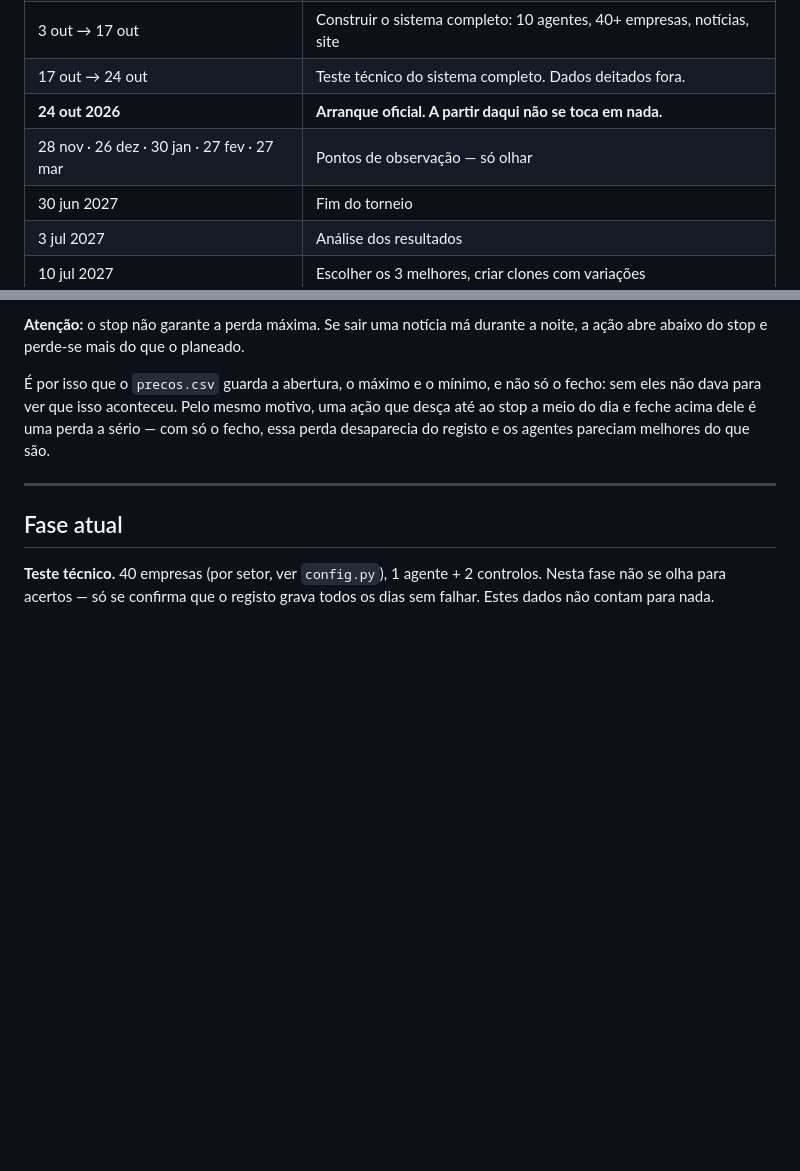
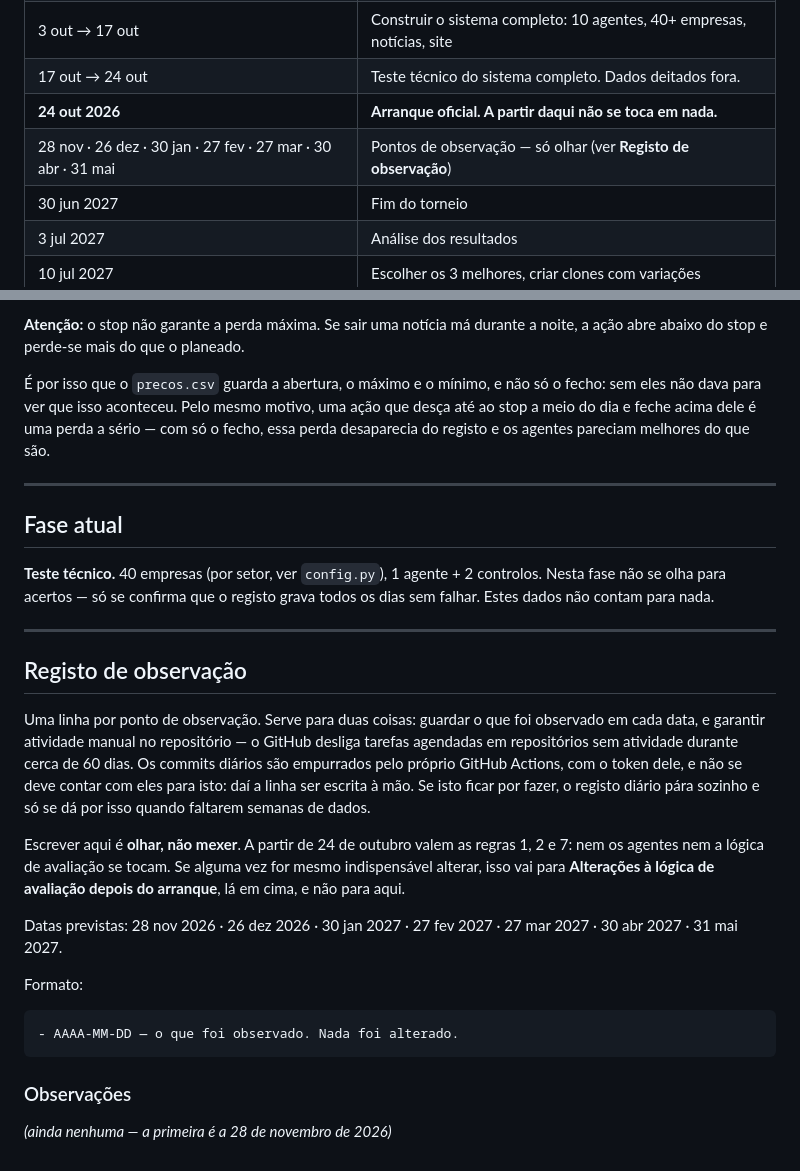
Before and after one commit to martinhoereira-sys/agente-acoes, a Markdown page: README.md, 2 parts joined by grey strips. GitHub-like rendering; blank space fills up the shorter version.

Commit message:
Registo de observação no fim do README (#10)
Uma linha por ponto de observação do torneio. Guarda o que foi observado em
cada data e, de caminho, garante atividade manual no repositório: o GitHub
desliga tarefas agendadas em repositórios parados há cerca de 60 dias, e os
commits diários são empurrados pelo próprio Actions, com o token dele, por
isso não se deve contar com eles para isto. Se o registo ficar por fazer, o
robô pára sozinho e só se dá por isso quando faltarem semanas de dados.

Sete datas previstas, de 28 de novembro de 2026 a 31 de maio de 2027. O maior
intervalo entre elas depois do arranque é de 35 dias, e do último ponto ao fim
do torneio vão 30 -- folga suficiente para o limite dos 60.

A linha do calendário só tinha cinco das sete datas: faltavam 30 de abril e 31
de maio. Fica completa e a apontar para a secção nova.

A secção diz também que escrever ali é olhar, não mexer, e para onde vai o
outro caso: uma alteração à lógica de avaliação vai para o registo da regra 7,
não para aqui.

Co-Authored-By: Claude Opus 5 <noreply@anthropic.com>
Claude-Session: https://claude.ai/code/session_01PYFCTnv1Jx5HSWHKHz6ify

````diff
--- a/README.md
+++ b/README.md
@@ -89,7 +89,7 @@ por frustração.
 | 3 out → 17 out | Construir o sistema completo: 10 agentes, 40+ empresas, notícias, site |
 | 17 out → 24 out | Teste técnico do sistema completo. Dados deitados fora. |
 | **24 out 2026** | **Arranque oficial. A partir daqui não se toca em nada.** |
-| 28 nov · 26 dez · 30 jan · 27 fev · 27 mar | Pontos de observação — só olhar |
+| 28 nov · 26 dez · 30 jan · 27 fev · 27 mar · 30 abr · 31 mai | Pontos de observação — só olhar (ver **Registo de observação**) |
 | 30 jun 2027 | Fim do torneio |
 | 3 jul 2027 | Análise dos resultados |
 | 10 jul 2027 | Escolher os 3 melhores, criar clones com variações |
@@ -229,3 +229,33 @@ melhores do que são.
 **Teste técnico.** 40 empresas (por setor, ver `config.py`), 1 agente + 2 controlos.
 Nesta fase não se olha para acertos — só se confirma que o registo grava todos
 os dias sem falhar. Estes dados não contam para nada.
+
+---
+
+## Registo de observação
+
+Uma linha por ponto de observação. Serve para duas coisas: guardar o que foi
+observado em cada data, e garantir atividade manual no repositório — o GitHub
+desliga tarefas agendadas em repositórios sem atividade durante cerca de 60
+dias. Os commits diários são empurrados pelo próprio GitHub Actions, com o
+token dele, e não se deve contar com eles para isto: daí a linha ser escrita à
+mão. Se isto ficar por fazer, o registo diário pára sozinho e só se dá por isso
+quando faltarem semanas de dados.
+
+Escrever aqui é **olhar, não mexer**. A partir de 24 de outubro valem as regras
+1, 2 e 7: nem os agentes nem a lógica de avaliação se tocam. Se alguma vez for
+mesmo indispensável alterar, isso vai para **Alterações à lógica de avaliação
+depois do arranque**, lá em cima, e não para aqui.
+
+Datas previstas: 28 nov 2026 · 26 dez 2026 · 30 jan 2027 · 27 fev 2027 ·
+27 mar 2027 · 30 abr 2027 · 31 mai 2027.
+
+Formato:
+
+```
+- AAAA-MM-DD — o que foi observado. Nada foi alterado.
+```
+
+### Observações
+
+*(ainda nenhuma — a primeira é a 28 de novembro de 2026)*
````
